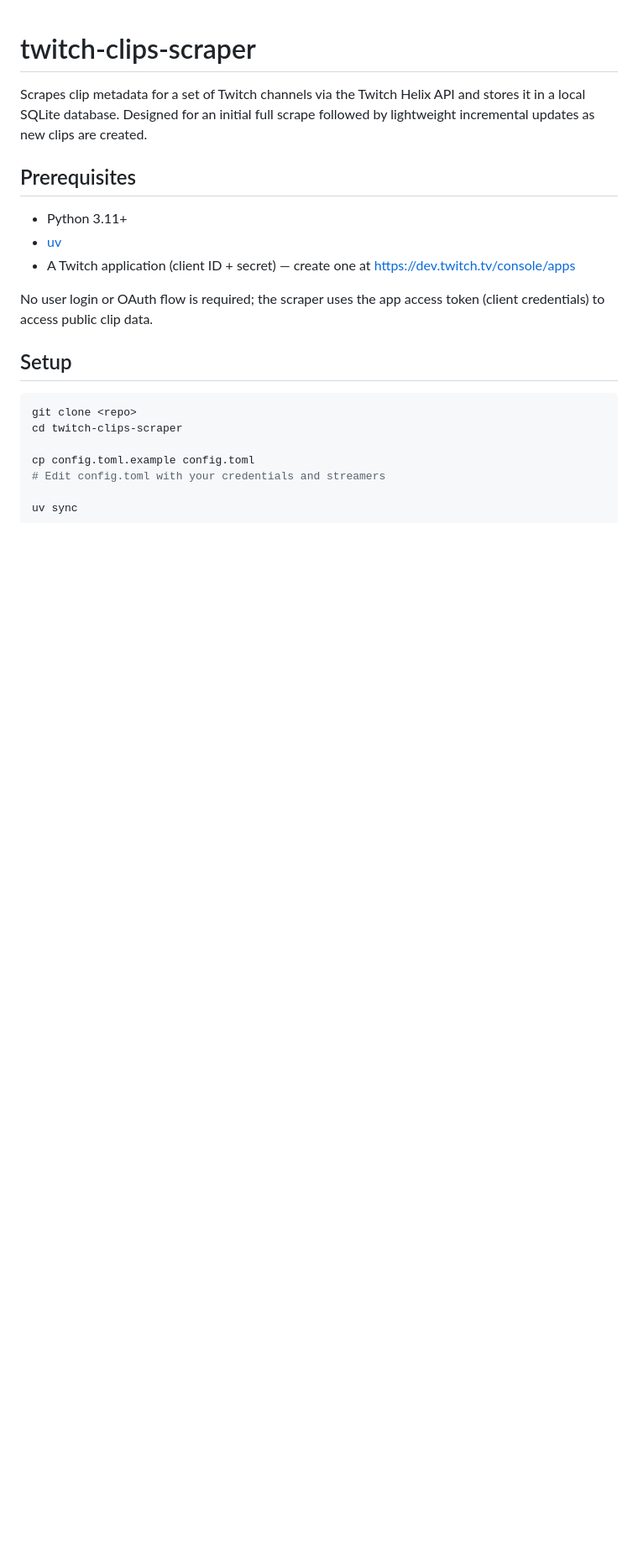
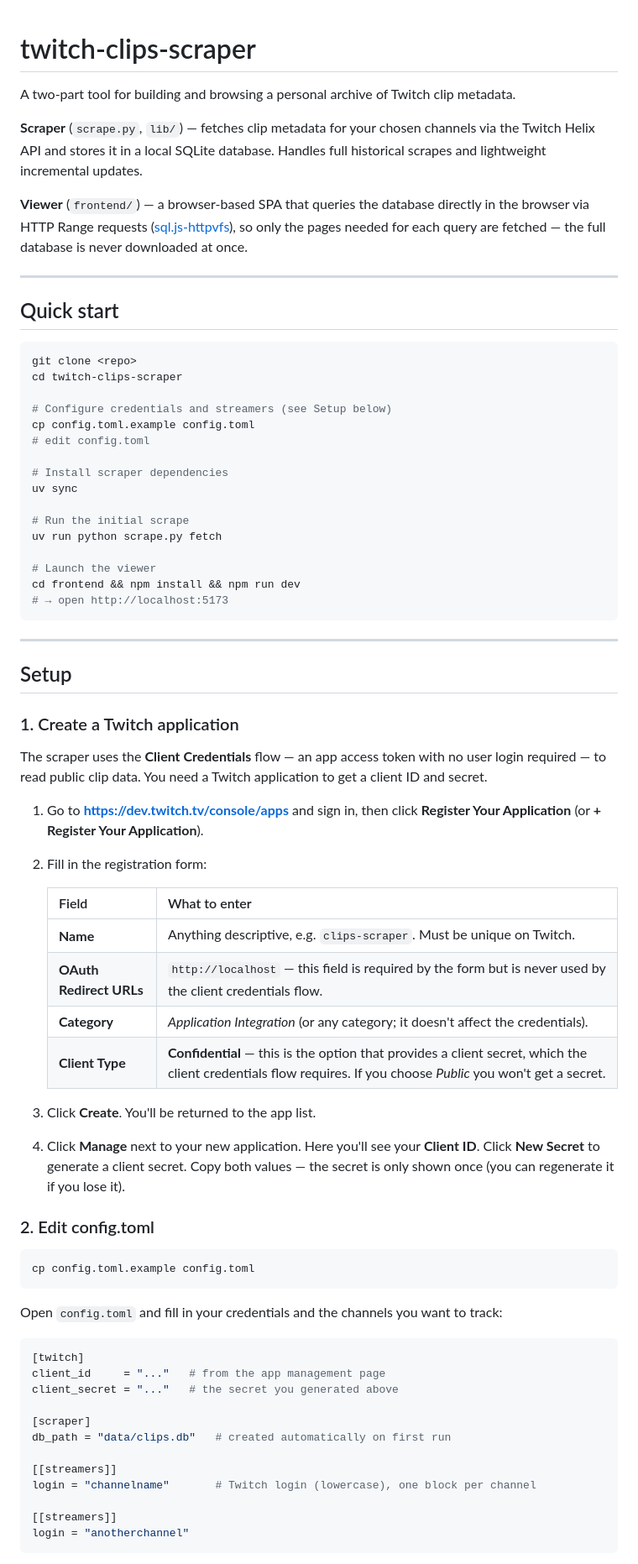
Before and after one commit to oatmeal/twist-clear, a Markdown page: README.md, the part around one of its changes. Shown at 84% size. Drawn GitHub-style; blank space fills up the shorter version.

````diff
--- a/README.md
+++ b/README.md
@@ -1,21 +1,77 @@
 # twitch-clips-scraper
 
-Scrapes clip metadata for a set of Twitch channels via the Twitch Helix API and stores it in a local SQLite database. Designed for an initial full scrape followed by lightweight incremental updates as new clips are created.
+A two-part tool for building and browsing a personal archive of Twitch clip metadata.
 
-## Prerequisites
+**Scraper** (`scrape.py`, `lib/`) — fetches clip metadata for your chosen channels via the Twitch Helix API and stores it in a local SQLite database. Handles full historical scrapes and lightweight incremental updates.
 
-- Python 3.11+
-- [uv](https://docs.astral.sh/uv/)
-- A Twitch application (client ID + secret) — create one at https://dev.twitch.tv/console/apps
+**Viewer** (`frontend/`) — a browser-based SPA that queries the database directly in the browser via HTTP Range requests ([sql.js-httpvfs](https://github.com/phiresky/sql.js-httpvfs)), so only the pages needed for each query are fetched — the full database is never downloaded at once.
 
-No user login or OAuth flow is required; the scraper uses the app access token (client credentials) to access public clip data.
+---
 
-## Setup
+## Quick start
 
 ```sh
 git clone <repo>
 cd twitch-clips-scraper
 
+# Configure credentials and streamers (see Setup below)
 cp config.toml.example config.toml
-# Edit config.toml with your credentials and streamers
+# edit config.toml
 
+# Install scraper dependencies
+uv sync
+
+# Run the initial scrape
+uv run python scrape.py fetch
+
+# Launch the viewer
+cd frontend && npm install && npm run dev
+# → open http://localhost:5173
+```
+
+---
+
+## Setup
+
+### 1. Create a Twitch application
+
+The scraper uses the **Client Credentials** flow — an app access token with no user login required — to read public clip data. You need a Twitch application to get a client ID and secret.
+
+1. Go to **https://dev.twitch.tv/console/apps** and sign in, then click **Register Your Application** (or **+ Register Your Application**).
+
+2. Fill in the registration form:
+
+   | Field | What to enter |
+   |---|---|
+   | **Name** | Anything descriptive, e.g. `clips-scraper`. Must be unique on Twitch. |
+   | **OAuth Redirect URLs** | `http://localhost` — this field is required by the form but is never used by the client credentials flow. |
+   | **Category** | *Application Integration* (or any category; it doesn't affect the credentials). |
+   | **Client Type** | **Confidential** — this is the option that provides a client secret, which the client credentials flow requires. If you choose *Public* you won't get a secret. |
+
+3. Click **Create**. You'll be returned to the app list.
+
+4. Click **Manage** next to your new application. Here you'll see your **Client ID**. Click **New Secret** to generate a client secret. Copy both values — the secret is only shown once (you can regenerate it if you lose it).
+
+### 2. Edit config.toml
+
+```sh
+cp config.toml.example config.toml
+```
+
+Open `config.toml` and fill in your credentials and the channels you want to track:
+
+```toml
+[twitch]
+client_id     = "..."   # from the app management page
+client_secret = "..."   # the secret you generated above
+
+[scraper]
+db_path = "data/clips.db"   # created automatically on first run
+
+[[streamers]]
+login = "channelname"       # Twitch login (lowercase), one block per channel
+
+[[streamers]]
+login = "anotherchannel"
+```
+
````
Also changed, not shown: other parts of README.md (+93 -98 lines), CLAUDE.md (+6 -4 lines).
